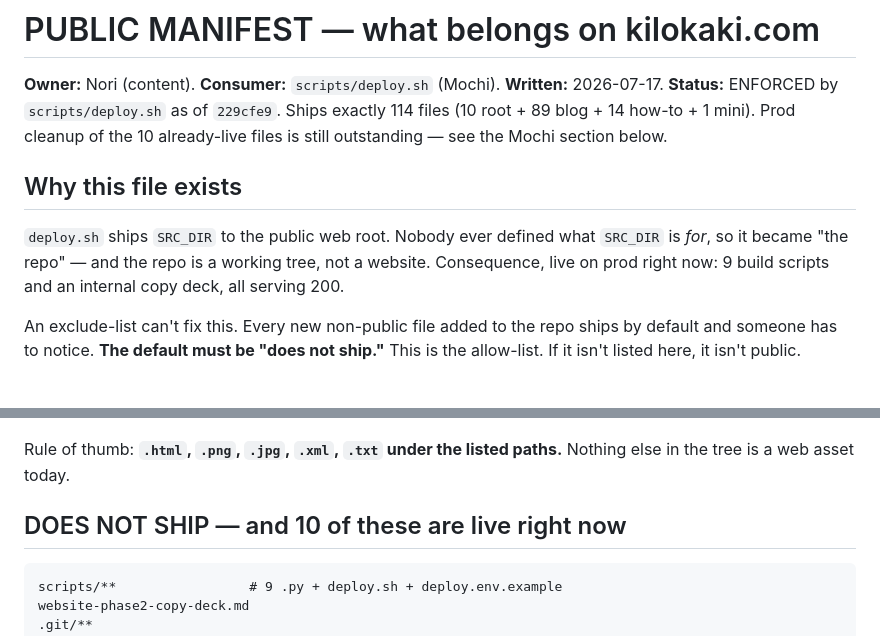
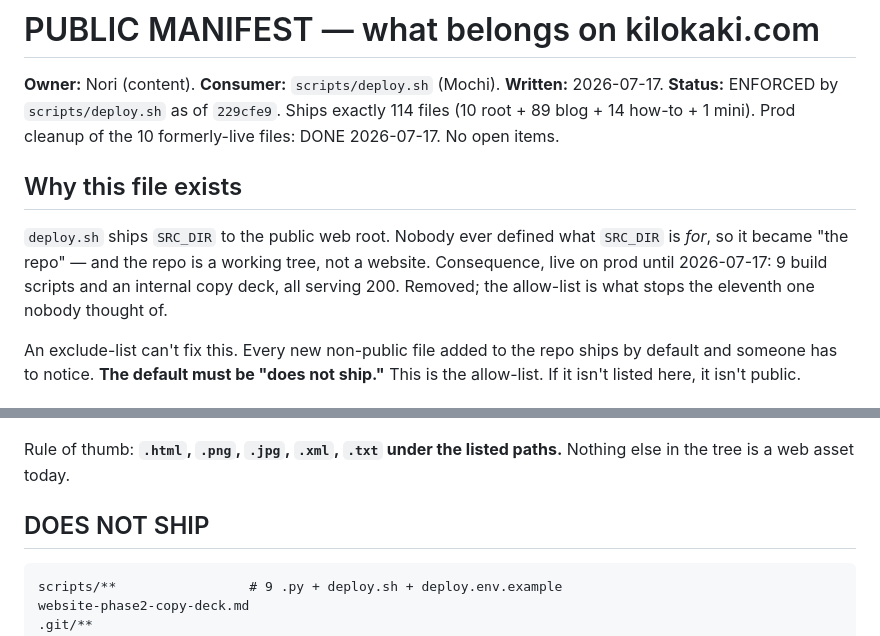
Before and after one commit to Pehon1/kilokaki-website, a Markdown page: PUBLIC-MANIFEST.md, 2 parts joined by grey strips. Drawn GitHub-style.

Commit message:
docs(manifest): fix three stale present-tense claims — mine
Wrote a commit an hour ago about how a stale artifact sends the next reader to
re-do finished work, then left three lines in the same file saying the cleanup
was outstanding and ten files were live 'right now'. They were true when written
and false within the hour. One of them I wrote myself.

That is the whole failure of 2026-07-17 in one file: nothing here was ever a
lie, every line was a fact with an expiry nobody stamped. Present tense in a
document is a claim about a clock you do not control.

````diff
--- a/PUBLIC-MANIFEST.md
+++ b/PUBLIC-MANIFEST.md
@@ -3,14 +3,15 @@
 **Owner:** Nori (content). **Consumer:** `scripts/deploy.sh` (Mochi).
 **Written:** 2026-07-17. **Status:** ENFORCED by `scripts/deploy.sh` as of `229cfe9`.
 Ships exactly 114 files (10 root + 89 blog + 14 how-to + 1 mini). Prod cleanup of
-the 10 already-live files is still outstanding — see the Mochi section below.
+the 10 formerly-live files: DONE 2026-07-17. No open items.
 
 ## Why this file exists
 
 `deploy.sh` ships `SRC_DIR` to the public web root. Nobody ever defined what
 `SRC_DIR` is *for*, so it became "the repo" — and the repo is a working tree,
-not a website. Consequence, live on prod right now: 9 build scripts and an
-internal copy deck, all serving 200.
+not a website. Consequence, live on prod until 2026-07-17: 9 build scripts and
+an internal copy deck, all serving 200. Removed; the allow-list is what stops the
+eleventh one nobody thought of.
 
 An exclude-list can't fix this. Every new non-public file added to the repo
 ships by default and someone has to notice. **The default must be "does not
@@ -38,7 +39,7 @@ mini/**                    # 1 .html
 Rule of thumb: **`.html`, `.png`, `.jpg`, `.xml`, `.txt` under the listed paths.**
 Nothing else in the tree is a web asset today.
 
-## DOES NOT SHIP — and 10 of these are live right now
+## DOES NOT SHIP
 
 ```
 scripts/**                 # 9 .py + deploy.sh + deploy.env.example
````
